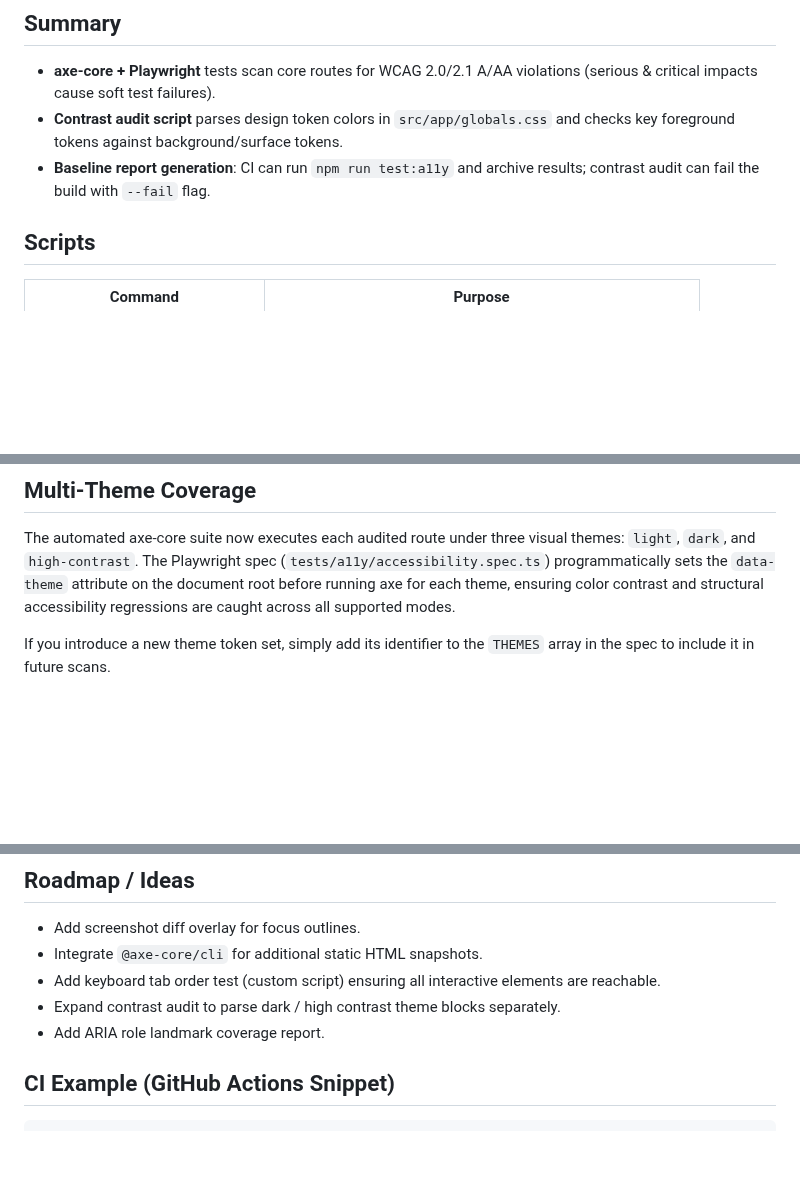
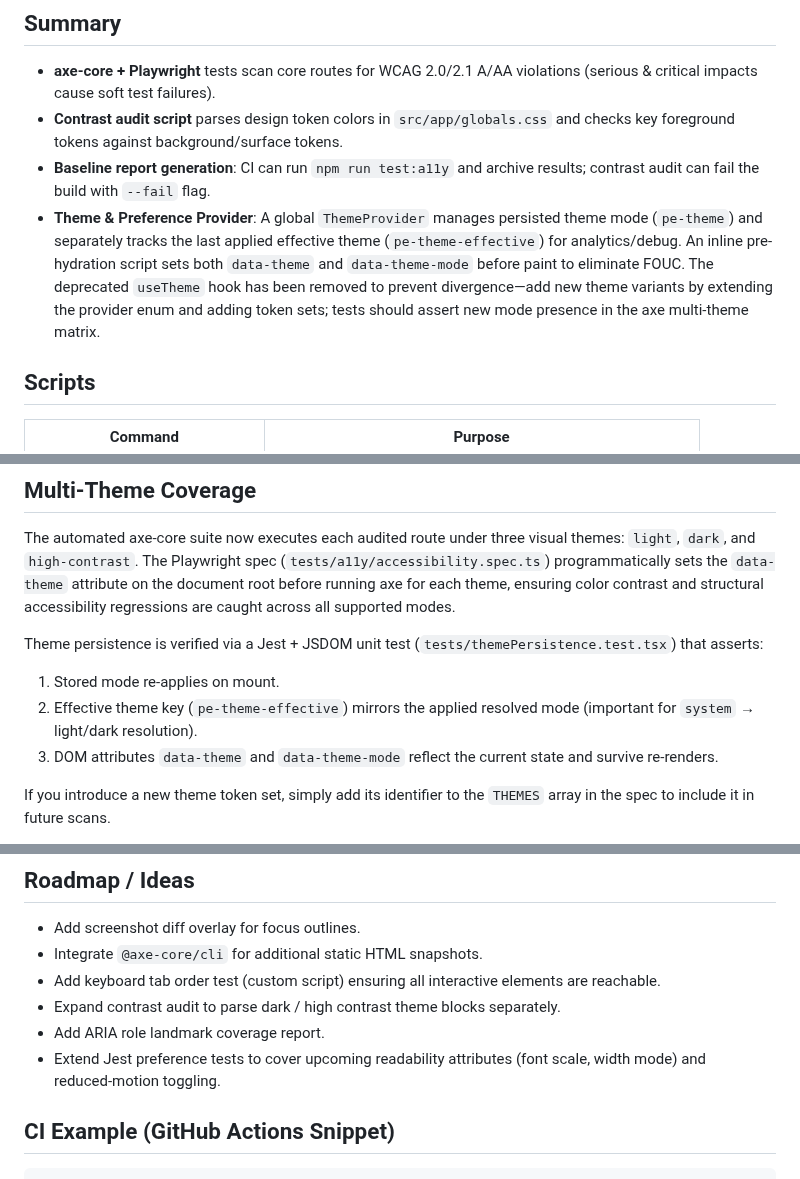
Before and after one commit to timhaintz/PromptEngineering, a Markdown page: prompt-pattern-dictionary/ACCESSIBILITY.md, 3 parts joined by grey strips. GitHub-like rendering; blank space fills up the shorter version.

````diff
--- a/prompt-pattern-dictionary/ACCESSIBILITY.md
+++ b/prompt-pattern-dictionary/ACCESSIBILITY.md
@@ -6,6 +6,7 @@ This project includes an automated accessibility (a11y) and contrast auditing se
 - **axe-core + Playwright** tests scan core routes for WCAG 2.0/2.1 A/AA violations (serious & critical impacts cause soft test failures).
 - **Contrast audit script** parses design token colors in `src/app/globals.css` and checks key foreground tokens against background/surface tokens.
 - **Baseline report generation**: CI can run `npm run test:a11y` and archive results; contrast audit can fail the build with `--fail` flag.
+- **Theme & Preference Provider**: A global `ThemeProvider` manages persisted theme mode (`pe-theme`) and separately tracks the last applied effective theme (`pe-theme-effective`) for analytics/debug. An inline pre-hydration script sets both `data-theme` and `data-theme-mode` before paint to eliminate FOUC. The deprecated `useTheme` hook has been removed to prevent divergence—add new theme variants by extending the provider enum and adding token sets; tests should assert new mode presence in the axe multi-theme matrix.
 
 ## Scripts
 | Command | Purpose |
@@ -17,6 +18,11 @@ This project includes an automated accessibility (a11y) and contrast auditing se
 
 ## Multi-Theme Coverage
 The automated axe-core suite now executes each audited route under three visual themes: `light`, `dark`, and `high-contrast`. The Playwright spec (`tests/a11y/accessibility.spec.ts`) programmatically sets the `data-theme` attribute on the document root before running axe for each theme, ensuring color contrast and structural accessibility regressions are caught across all supported modes.
+
+Theme persistence is verified via a Jest + JSDOM unit test (`tests/themePersistence.test.tsx`) that asserts:
+1. Stored mode re-applies on mount.
+2. Effective theme key (`pe-theme-effective`) mirrors the applied resolved mode (important for `system` → light/dark resolution).
+3. DOM attributes `data-theme` and `data-theme-mode` reflect the current state and survive re-renders.
 
 If you introduce a new theme token set, simply add its identifier to the `THEMES` array in the spec to include it in future scans.
 
@@ -42,6 +48,7 @@ The script:
 - Add keyboard tab order test (custom script) ensuring all interactive elements are reachable.
 - Expand contrast audit to parse dark / high contrast theme blocks separately.
 - Add ARIA role landmark coverage report.
+- Extend Jest preference tests to cover upcoming readability attributes (font scale, width mode) and reduced‑motion toggling.
 
 ## CI Example (GitHub Actions Snippet)
 ```yaml
````
Also changed, not shown: prompt-pattern-dictionary/README.md (+2 -0 lines).
